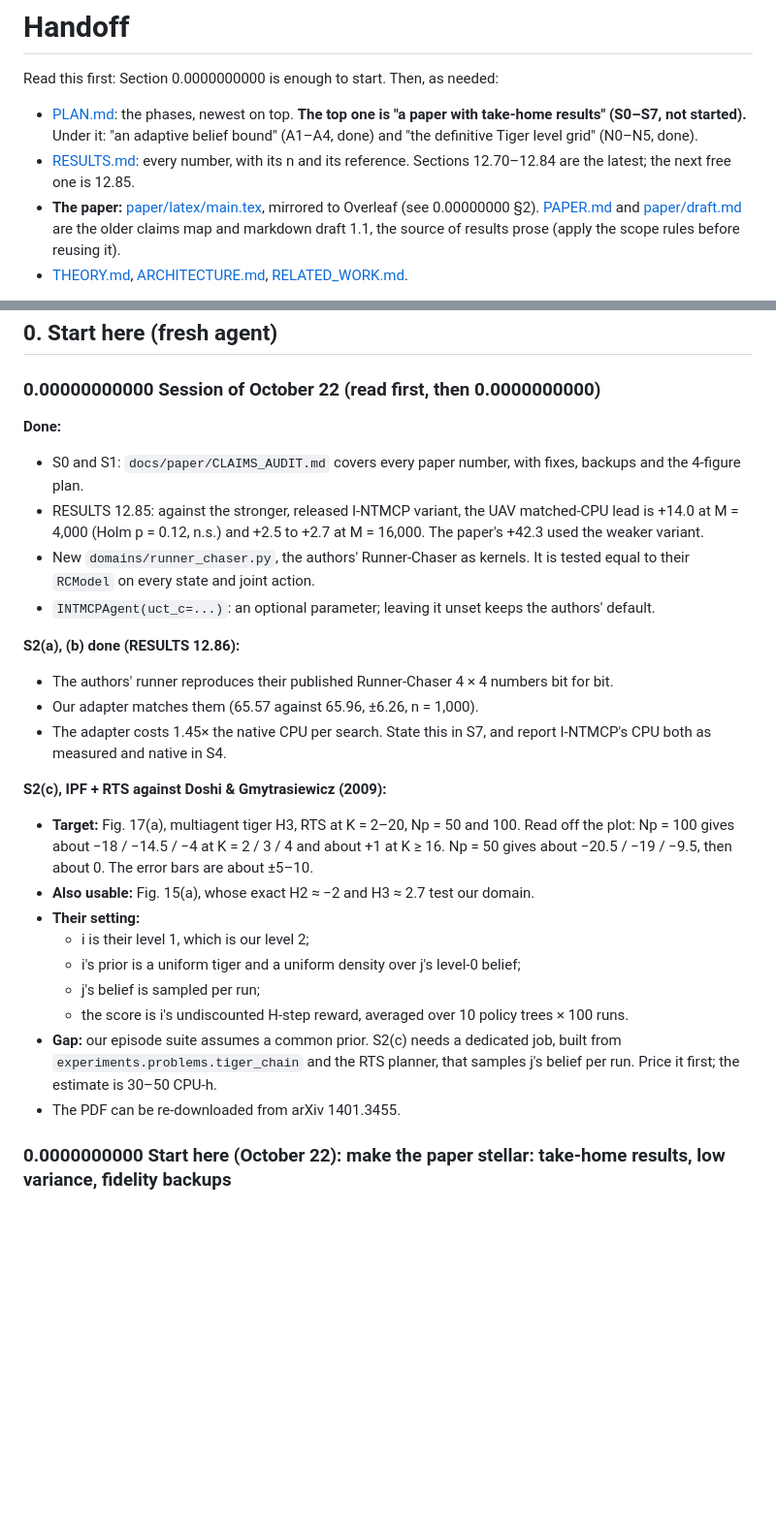
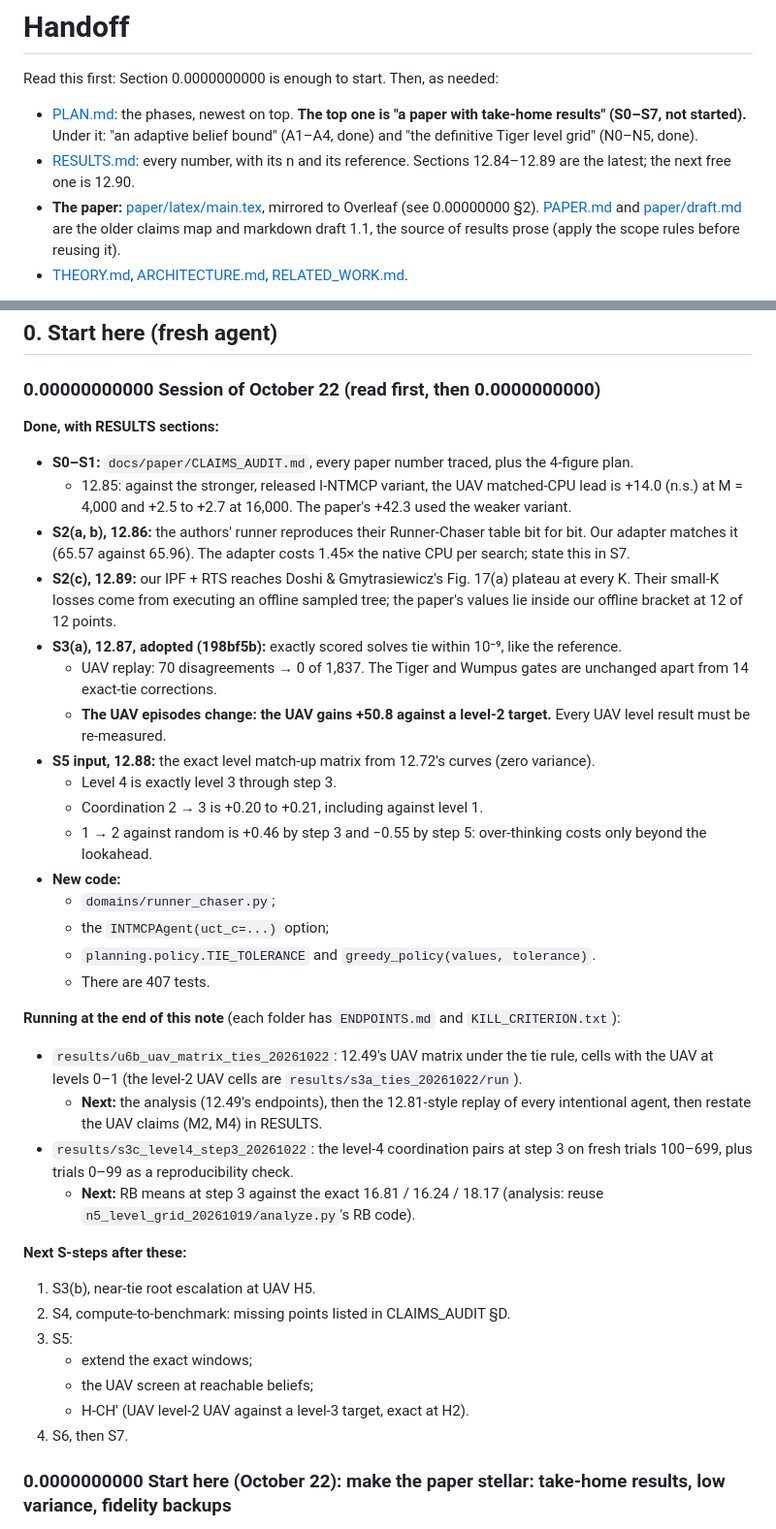
Before and after one commit to huytruong1810/ipomcp, a Markdown page: docs/HANDOFF.md, 2 parts joined by grey strips. Shown at 97% size. GitHub-like rendering; blank space fills up the shorter version.

Commit message:
HANDOFF: October 22 session state (S0-S2 done, S3(a) adopted, U6b and S3(c) running); audit status
Co-Authored-By: Claude Opus 5.5 <noreply@anthropic.com>

```diff
--- a/docs/HANDOFF.md
+++ b/docs/HANDOFF.md
@@ -2,7 +2,7 @@
 
 Read this first: Section 0.0000000000 is enough to start. Then, as needed:
 - [PLAN.md](PLAN.md): the phases, newest on top. **The top one is "a paper with take-home results" (S0–S7, not started).** Under it: "an adaptive belief bound" (A1–A4, done) and "the definitive Tiger level grid" (N0–N5, done).
-- [RESULTS.md](RESULTS.md): every number, with its n and its reference. Sections 12.70–12.84 are the latest; the next free one is 12.85.
+- [RESULTS.md](RESULTS.md): every number, with its n and its reference. Sections 12.84–12.89 are the latest; the next free one is 12.90.
 - **The paper:** [paper/latex/main.tex](paper/latex/main.tex), mirrored to Overleaf (see 0.00000000 §2). [PAPER.md](PAPER.md) and [paper/draft.md](paper/draft.md) are the older claims map and markdown draft 1.1, the source of results prose (apply the scope rules before reusing it).
 - [THEORY.md](THEORY.md), [ARCHITECTURE.md](ARCHITECTURE.md), [RELATED_WORK.md](RELATED_WORK.md).
 
@@ -14,27 +14,38 @@ Last updated October 22, 2026, 00:15, for a fresh session. Claude is the sole ow
 
 ### 0.00000000000 Session of October 22 (read first, then 0.0000000000)
 
-**Done:**
-- S0 and S1: `docs/paper/CLAIMS_AUDIT.md` covers every paper number, with fixes, backups and the 4-figure plan.
-- RESULTS 12.85: against the stronger, released I-NTMCP variant, the UAV matched-CPU lead is +14.0 at M = 4,000 (Holm p = 0.12, n.s.) and +2.5 to +2.7 at M = 16,000. The paper's +42.3 used the weaker variant.
-- New `domains/runner_chaser.py`, the authors' Runner-Chaser as kernels. It is tested equal to their `RCModel` on every state and joint action.
-- `INTMCPAgent(uct_c=...)`: an optional parameter; leaving it unset keeps the authors' default.
-
-**S2(a), (b) done (RESULTS 12.86):**
-- The authors' runner reproduces their published Runner-Chaser 4 × 4 numbers bit for bit.
-- Our adapter matches them (65.57 against 65.96, ±6.26, n = 1,000).
-- The adapter costs 1.45× the native CPU per search. State this in S7, and report I-NTMCP's CPU both as measured and native in S4.
-
-**S2(c), IPF + RTS against Doshi & Gmytrasiewicz (2009):**
-- **Target:** Fig. 17(a), multiagent tiger H3, RTS at K = 2–20, Np = 50 and 100. Read off the plot: Np = 100 gives about −18 / −14.5 / −4 at K = 2 / 3 / 4 and about +1 at K ≥ 16. Np = 50 gives about −20.5 / −19 / −9.5, then about 0. The error bars are about ±5–10.
-- **Also usable:** Fig. 15(a), whose exact H2 ≈ −2 and H3 ≈ 2.7 test our domain.
-- **Their setting:**
-  - i is their level 1, which is our level 2;
-  - i's prior is a uniform tiger and a uniform density over j's level-0 belief;
-  - j's belief is sampled per run;
-  - the score is i's undiscounted H-step reward, averaged over 10 policy trees × 100 runs.
-- **Gap:** our episode suite assumes a common prior. S2(c) needs a dedicated job, built from `experiments.problems.tiger_chain` and the RTS planner, that samples j's belief per run. Price it first; the estimate is 30–50 CPU-h.
-- The PDF can be re-downloaded from arXiv 1401.3455.
+**Done, with RESULTS sections:**
+- **S0–S1:** `docs/paper/CLAIMS_AUDIT.md`, every paper number traced, plus the 4-figure plan.
+  - 12.85: against the stronger, released I-NTMCP variant, the UAV matched-CPU lead is +14.0 (n.s.) at M = 4,000 and +2.5 to +2.7 at 16,000. The paper's +42.3 used the weaker variant.
+- **S2(a, b), 12.86:** the authors' runner reproduces their Runner-Chaser table bit for bit. Our adapter matches it (65.57 against 65.96). The adapter costs 1.45× the native CPU per search; state this in S7.
+- **S2(c), 12.89:** our IPF + RTS reaches Doshi & Gmytrasiewicz's Fig. 17(a) plateau at every K. Their small-K losses come from executing an offline sampled tree; the paper's values lie inside our offline bracket at 12 of 12 points.
+- **S3(a), 12.87, adopted (198bf5b):** exactly scored solves tie within 10⁻⁹, like the reference.
+  - UAV replay: 70 disagreements → 0 of 1,837. The Tiger and Wumpus gates are unchanged apart from 14 exact-tie corrections.
+  - **The UAV episodes change: the UAV gains +50.8 against a level-2 target.** Every UAV level result must be re-measured.
+- **S5 input, 12.88:** the exact level match-up matrix from 12.72's curves (zero variance).
+  - Level 4 is exactly level 3 through step 3.
+  - Coordination 2 → 3 is +0.20 to +0.21, including against level 1.
+  - 1 → 2 against random is +0.46 by step 3 and −0.55 by step 5: over-thinking costs only beyond the lookahead.
+- **New code:**
+  - `domains/runner_chaser.py`;
+  - the `INTMCPAgent(uct_c=...)` option;
+  - `planning.policy.TIE_TOLERANCE` and `greedy_policy(values, tolerance)`.
+  - There are 407 tests.
+
+**Running at the end of this note** (each folder has `ENDPOINTS.md` and `KILL_CRITERION.txt`):
+- `results/u6b_uav_matrix_ties_20261022`: 12.49's UAV matrix under the tie rule, cells with the UAV at levels 0–1 (the level-2 UAV cells are `results/s3a_ties_20261022/run`).
+  - **Next:** the analysis (12.49's endpoints), then the 12.81-style replay of every intentional agent, then restate the UAV claims (M2, M4) in RESULTS.
+- `results/s3c_level4_step3_20261022`: the level-4 coordination pairs at step 3 on fresh trials 100–699, plus trials 0–99 as a reproducibility check.
+  - **Next:** RB means at step 3 against the exact 16.81 / 16.24 / 18.17 (analysis: reuse `n5_level_grid_20261019/analyze.py`'s RB code).
+
+**Next S-steps after these:**
+1. S3(b), near-tie root escalation at UAV H5.
+2. S4, compute-to-benchmark: missing points listed in CLAIMS_AUDIT §D.
+3. S5:
+   - extend the exact windows;
+   - the UAV screen at reachable beliefs;
+   - H-CH′ (UAV level-2 UAV against a level-3 target, exact at H2).
+4. S6, then S7.
 
 ### 0.0000000000 Start here (October 22): make the paper stellar: take-home results, low variance, fidelity backups
 
```
Also changed, not shown: docs/paper/CLAIMS_AUDIT.md (+2 -2 lines).
